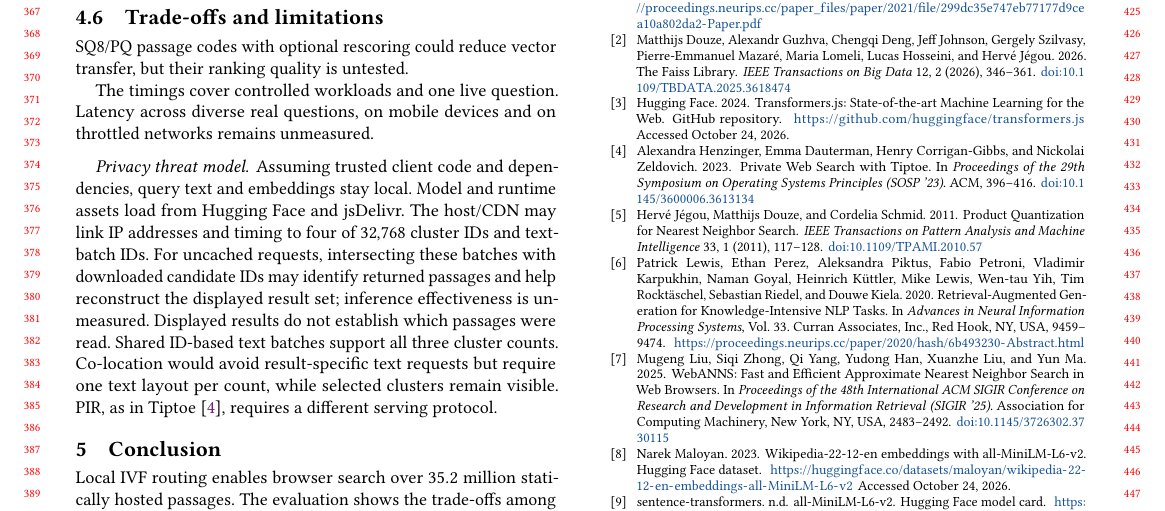
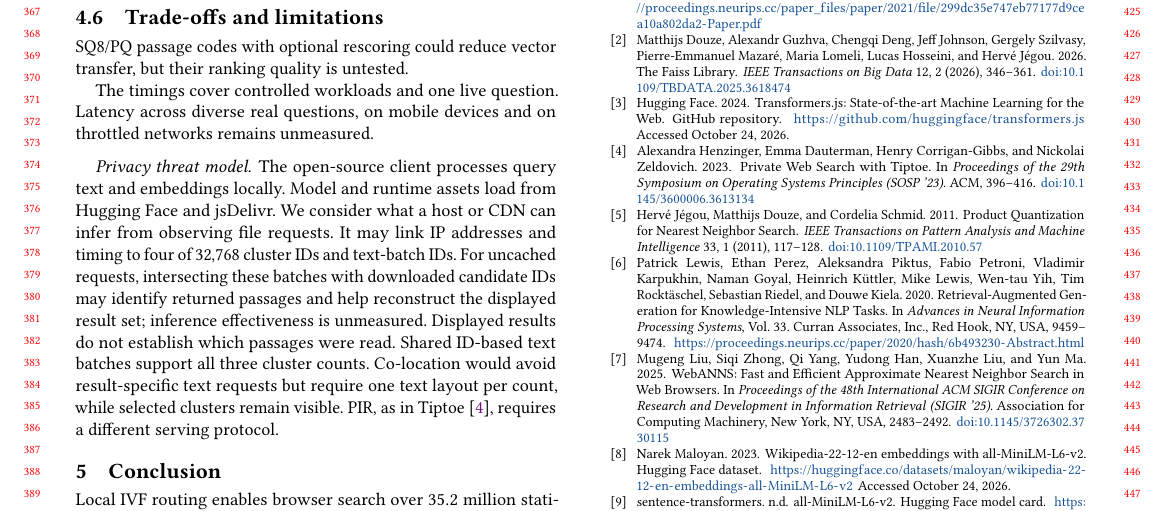
Before and after one commit to DavidDenisov/ANN-on-the-Web, a LaTeX paper (paper/main.tex): part of page 4 of 4, cut so that both start at the same text. Compiled offline with pdfLaTeX.

Commit message:
State the scope of the privacy analysis directly

```diff
--- a/paper/main.tex
+++ b/paper/main.tex
@@ -193,7 +193,7 @@ SQ8/PQ passage codes with optional rescoring could reduce vector transfer, but t
 The timings cover controlled workloads and one live question. Latency across diverse real questions, on mobile devices and on throttled networks remains unmeasured.
 
 \paragraph{Privacy threat model.}
-Assuming trusted client code and dependencies, query text and embeddings stay local. Model and runtime assets load from Hugging Face and jsDelivr. The host/CDN may link IP addresses and timing to four of $32{,}768$ cluster IDs and text-batch IDs. For uncached requests, intersecting these batches with downloaded candidate IDs may identify returned passages and help reconstruct the displayed result set; inference effectiveness is unmeasured. Displayed results do not establish which passages were read. Shared ID-based text batches support all three cluster counts. Co-location would avoid result-specific text requests but require one text layout per count, while selected clusters remain visible. PIR, as in Tiptoe~\cite{Tiptoe}, requires a different serving protocol.
+The open-source client processes query text and embeddings locally. Model and runtime assets load from Hugging Face and jsDelivr. We consider what a host or CDN can infer from observing file requests. It may link IP addresses and timing to four of $32{,}768$ cluster IDs and text-batch IDs. For uncached requests, intersecting these batches with downloaded candidate IDs may identify returned passages and help reconstruct the displayed result set; inference effectiveness is unmeasured. Displayed results do not establish which passages were read. Shared ID-based text batches support all three cluster counts. Co-location would avoid result-specific text requests but require one text layout per count, while selected clusters remain visible. PIR, as in Tiptoe~\cite{Tiptoe}, requires a different serving protocol.
 
 \section{Conclusion}
 Local IVF routing enables browser search over $35.2$ million statically hosted passages. The evaluation shows the trade-offs among agreement with exact search, latency, and bandwidth. Real-question quality and mobile performance remain unevaluated.
```
Also changed, not shown: paper/main.pdf.
